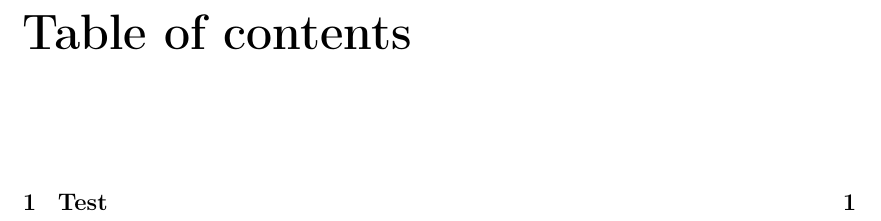
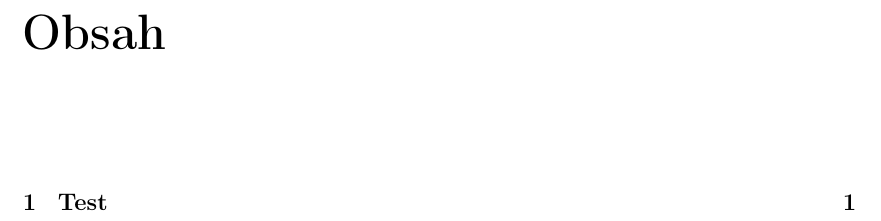
Before and after one commit to dodancs/FIIT-BP-template, a LaTeX thesis (main.tex): part of page 15 of 20, cut at the place of the change. Compiled offline with pdfLaTeX.

Commit message:
Added translation for table of contents

```diff
--- a/main.tex
+++ b/main.tex
@@ -52,7 +52,11 @@
 \include{pages/acknowledgements}
 
 % Table of contents
+\ifx\FIITlagEN\undefined
+\renewcommand{\contentsname}{Obsah}
+\else
 \renewcommand{\contentsname}{Table of contents}
+\fi
 \tableofcontents{}
 \emptypage
 
```
